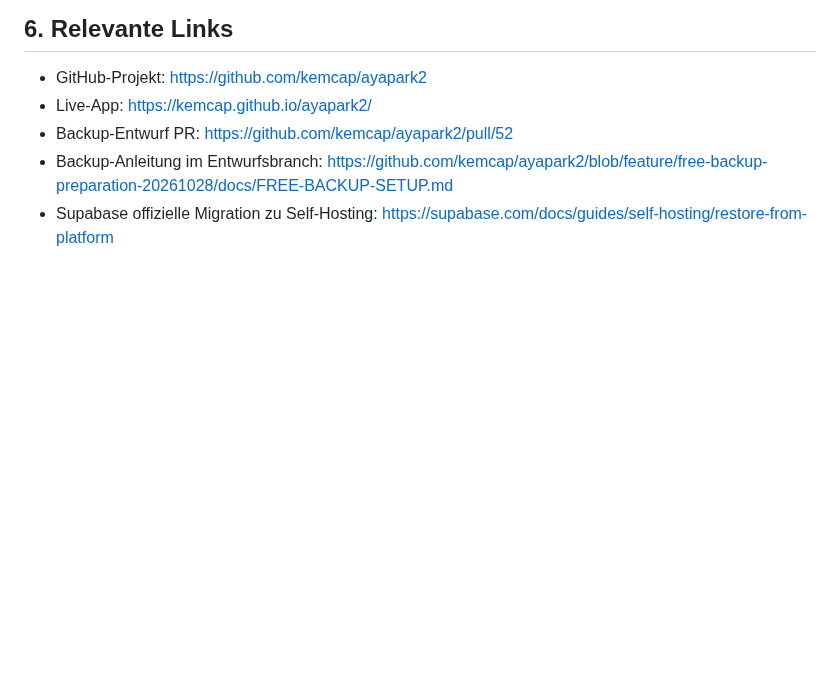
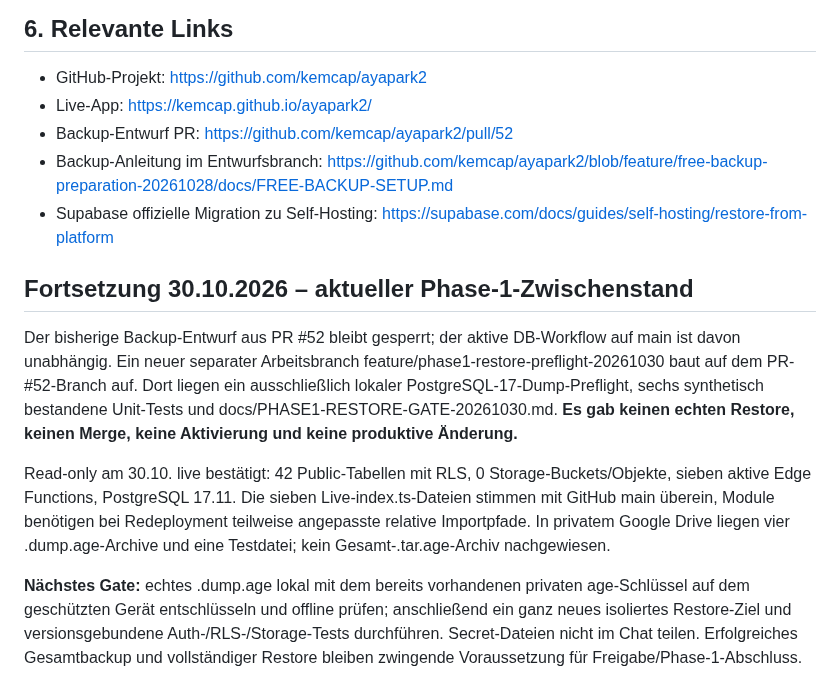
Before and after one commit to kemcap/ayapark2, a Markdown page: docs/AYA-PARK-2-CONTEXT-HANDOFF.md, the part around the change. Rendered like a GitHub page; blank space fills up the shorter version.

Commit message:
docs: append verified phase 1 progress and next restore gate

```diff
--- a/docs/AYA-PARK-2-CONTEXT-HANDOFF.md
+++ b/docs/AYA-PARK-2-CONTEXT-HANDOFF.md
@@ -124,3 +124,12 @@ Der Benutzer hat ausdrücklich verlangt, dass das Backup nicht nur DB + Dateien,
 - Backup-Entwurf PR: https://github.com/kemcap/ayapark2/pull/52
 - Backup-Anleitung im Entwurfsbranch: https://github.com/kemcap/ayapark2/blob/feature/free-backup-preparation-20261028/docs/FREE-BACKUP-SETUP.md
 - Supabase offizielle Migration zu Self-Hosting: https://supabase.com/docs/guides/self-hosting/restore-from-platform
+
+
+## Fortsetzung 30.10.2026 – aktueller Phase-1-Zwischenstand
+
+Der bisherige Backup-Entwurf aus PR #52 bleibt gesperrt; der aktive DB-Workflow auf main ist davon unabhängig. Ein neuer separater Arbeitsbranch feature/phase1-restore-preflight-20261030 baut auf dem PR-#52-Branch auf. Dort liegen ein ausschließlich lokaler PostgreSQL-17-Dump-Preflight, sechs synthetisch bestandene Unit-Tests und docs/PHASE1-RESTORE-GATE-20261030.md. **Es gab keinen echten Restore, keinen Merge, keine Aktivierung und keine produktive Änderung.**
+
+Read-only am 30.10. live bestätigt: 42 Public-Tabellen mit RLS, 0 Storage-Buckets/Objekte, sieben aktive Edge Functions, PostgreSQL 17.11. Die sieben Live-index.ts-Dateien stimmen mit GitHub main überein, Module benötigen bei Redeployment teilweise angepasste relative Importpfade. In privatem Google Drive liegen vier .dump.age-Archive und eine Testdatei; kein Gesamt-.tar.age-Archiv nachgewiesen.
+
+**Nächstes Gate:** echtes .dump.age lokal mit dem bereits vorhandenen privaten age-Schlüssel auf dem geschützten Gerät entschlüsseln und offline prüfen; anschließend ein ganz neues isoliertes Restore-Ziel und versionsgebundene Auth-/RLS-/Storage-Tests durchführen. Secret-Dateien nicht im Chat teilen. Erfolgreiches Gesamtbackup und vollständiger Restore bleiben zwingende Voraussetzung für Freigabe/Phase-1-Abschluss.
```
